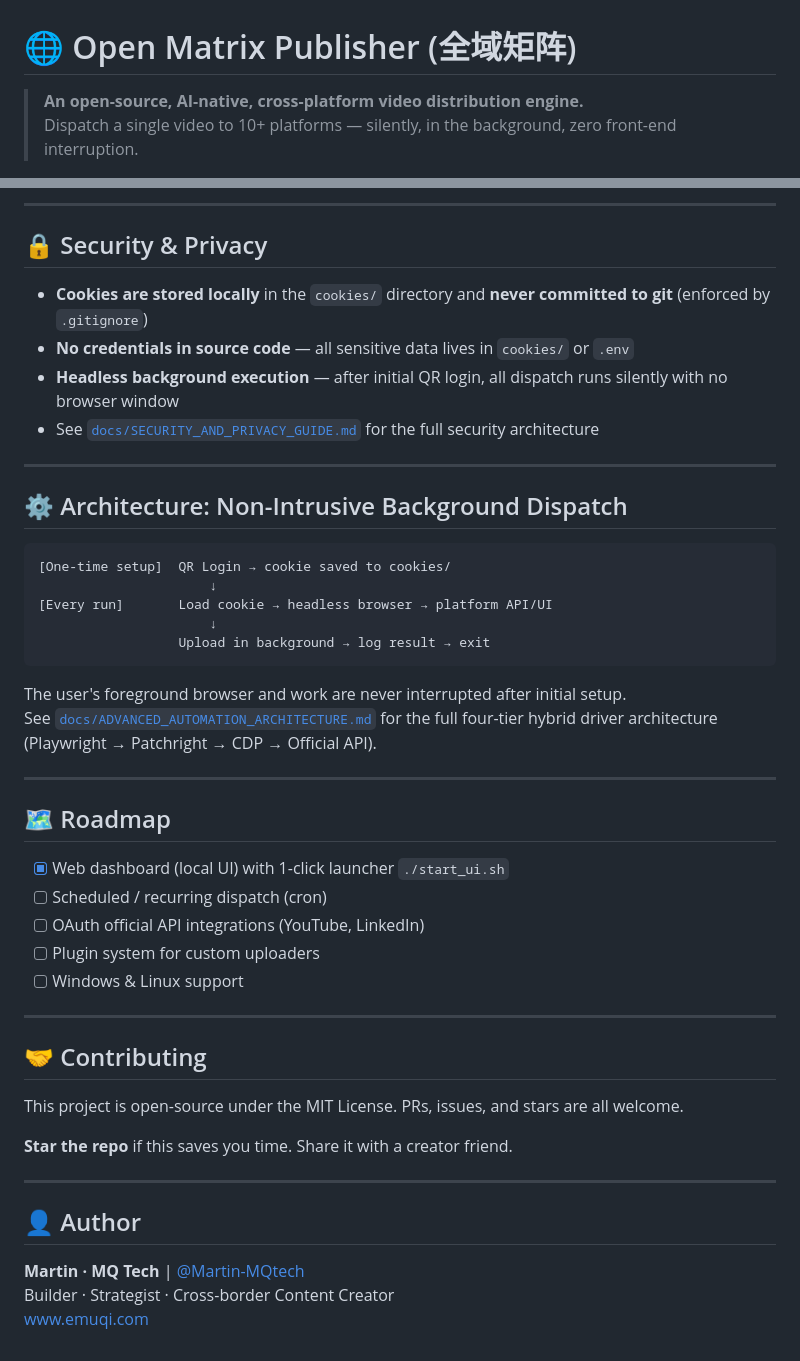
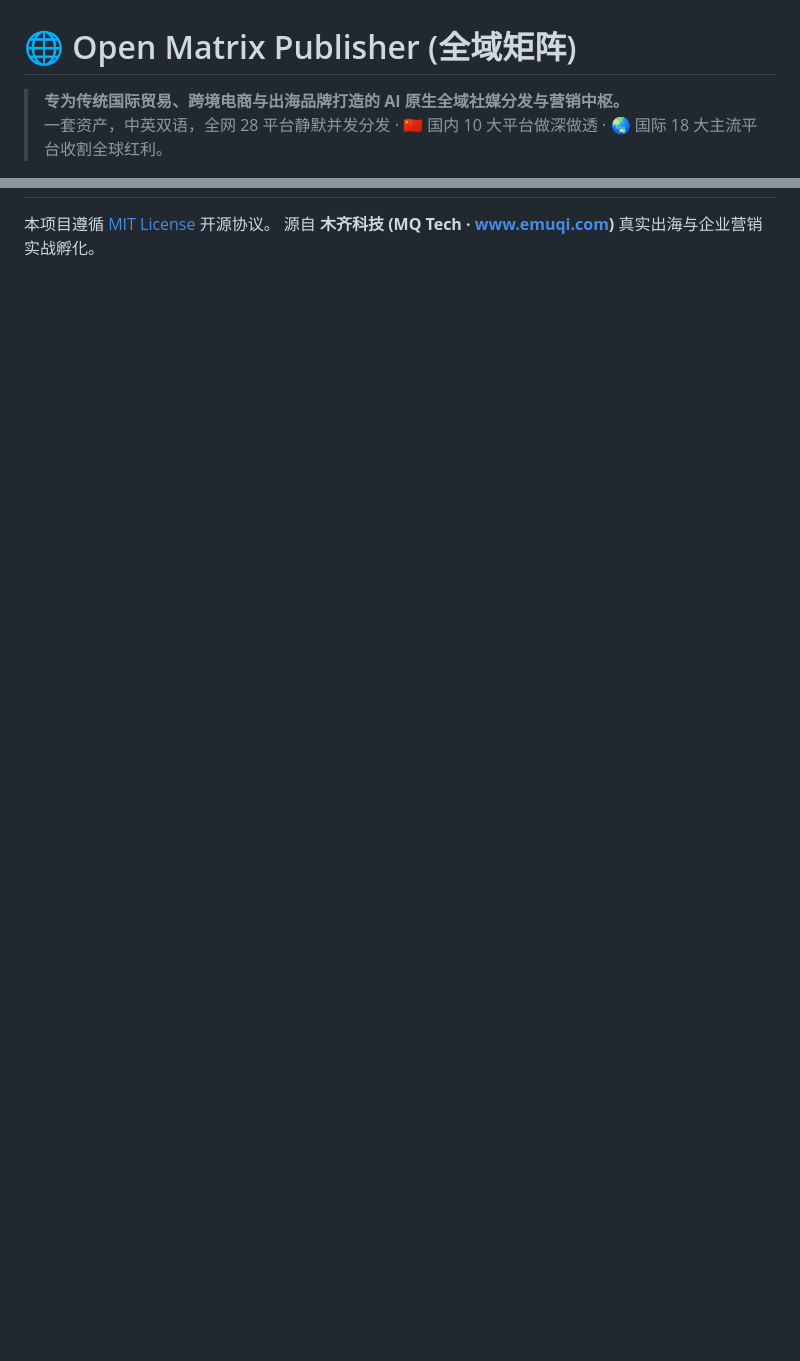
Before and after one commit to Martin-MQtech/open-matrix-publisher, a Markdown page: README.md, 2 parts joined by grey strips. Rendered like a GitHub page; blank space fills up the shorter version.

````diff
--- a/README.md
+++ b/README.md
@@ -1,7 +1,7 @@
 # 🌐 Open Matrix Publisher (全域矩阵)
 
-> **An open-source, AI-native, cross-platform video distribution engine.**
-> Dispatch a single video to 10+ platforms — silently, in the background, zero front-end interruption.
+> **专为传统国际贸易、跨境电商与出海品牌打造的 AI 原生全域社媒分发与营销中枢。**
+> 一套资产，中英双语，全网 28 平台静默并发分发 · 🇨🇳 国内 10 大平台做深做透 · 🌏 国际 18 大主流平台收割全球红利。
 
 [![GitHub Stars](https://img.shields.io/github/stars/Martin-MQtech/open-matrix-publisher?style=social)](https://github.com/Martin-MQtech/open-matrix-publisher)
 [![License: MIT](https://img.shields.io/badge/License-MIT-blue.svg)](LICENSE)
@@ -138,49 +91,2 @@ open-matrix-publisher/
----
-
-## 🔒 Security & Privacy
-
-- **Cookies are stored locally** in the `cookies/` directory and **never committed to git** (enforced by `.gitignore`)
-- **No credentials in source code** — all sensitive data lives in `cookies/` or `.env`
-- **Headless background execution** — after initial QR login, all dispatch runs silently with no browser window
-- See [`docs/SECURITY_AND_PRIVACY_GUIDE.md`](docs/SECURITY_AND_PRIVACY_GUIDE.md) for the full security architecture
-
----
-
-## ⚙️ Architecture: Non-Intrusive Background Dispatch
-
-```
-[One-time setup]  QR Login → cookie saved to cookies/
-                      ↓
-[Every run]       Load cookie → headless browser → platform API/UI
-                      ↓
-                  Upload in background → log result → exit
-```
-
-The user's foreground browser and work are never interrupted after initial setup.
-See [`docs/ADVANCED_AUTOMATION_ARCHITECTURE.md`](docs/ADVANCED_AUTOMATION_ARCHITECTURE.md) for the full four-tier hybrid driver architecture (Playwright → Patchright → CDP → Official API).
-
----
-
-## 🗺️ Roadmap
-
-- [x] Web dashboard (local UI) with 1-click launcher `./start_ui.sh`
-- [ ] Scheduled / recurring dispatch (cron)
-- [ ] OAuth official API integrations (YouTube, LinkedIn)
-- [ ] Plugin system for custom uploaders
-- [ ] Windows & Linux support
-
----
-
-## 🤝 Contributing
-
-This project is open-source under the MIT License. PRs, issues, and stars are all welcome.
-
-**Star the repo** if this saves you time. Share it with a creator friend.
-
----
-
-## 👤 Author
-
-**Martin · MQ Tech** | [@Martin-MQtech](https://github.com/Martin-MQtech)
-Builder · Strategist · Cross-border Content Creator
-[www.emuqi.com](https://www.emuqi.com)
+本项目遵循 [MIT License](LICENSE) 开源协议。
+源自 **木齐科技 (MQ Tech · [www.emuqi.com](https://www.emuqi.com))** 真实出海与企业营销实战孵化。
````
Also changed, not shown: other parts of README.md (+55 -102 lines).
